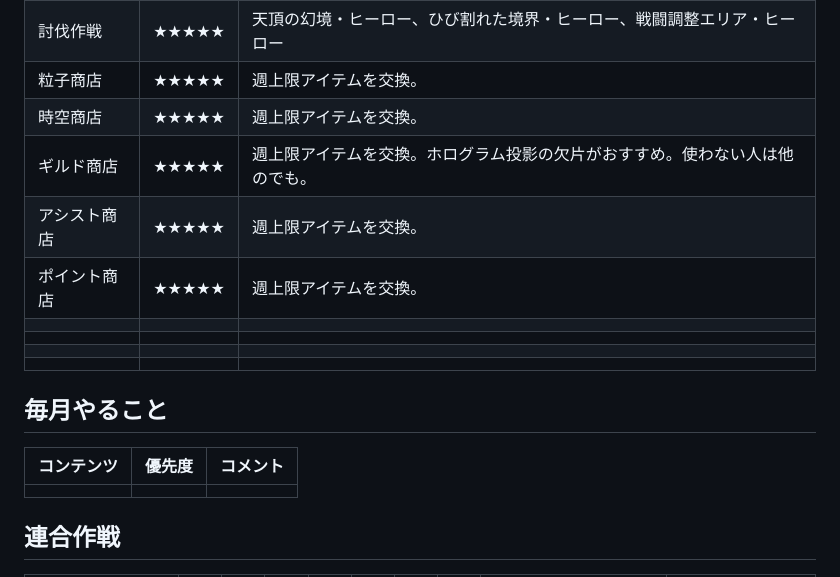
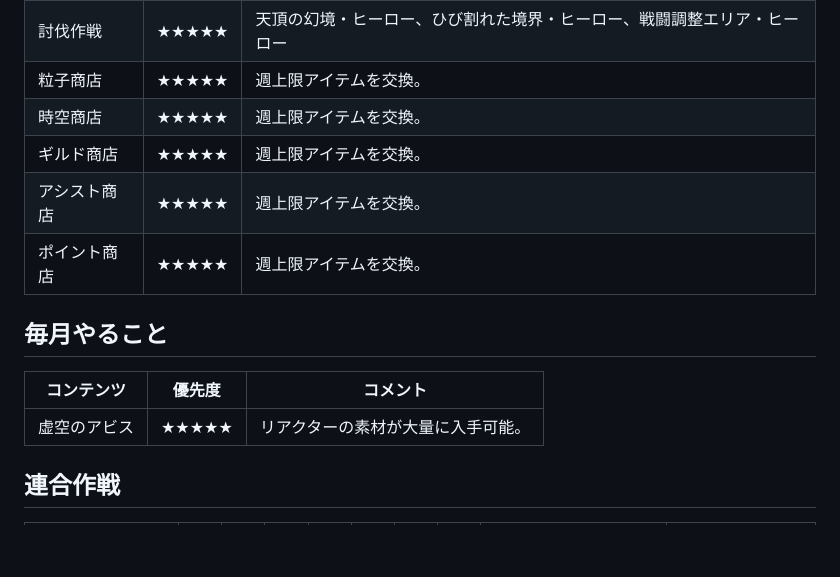
Before and after one commit to banx-jp/tof, a Markdown page: wiki/Cheats.md, the part around the change printed below. Drawn GitHub-style; blank space fills up the shorter version.

```diff
--- a/wiki/Cheats.md
+++ b/wiki/Cheats.md
@@ -22,18 +20,14 @@
 | 討伐作戦 | ★★★★★ | 天頂の幻境・ヒーロー、ひび割れた境界・ヒーロー、戦闘調整エリア・ヒーロー |
 | 粒子商店 | ★★★★★ | 週上限アイテムを交換。 |
 | 時空商店 | ★★★★★ | 週上限アイテムを交換。 |
-| ギルド商店 | ★★★★★ | 週上限アイテムを交換。ホログラム投影の欠片がおすすめ。使わない人は他のでも。 |
+| ギルド商店 | ★★★★★ | 週上限アイテムを交換。 |
 | アシスト商店 | ★★★★★ | 週上限アイテムを交換。 |
 | ポイント商店 | ★★★★★ | 週上限アイテムを交換。 |
-|  |  |  |
-|  |  |  |
-|  |  |  |
-|  |  |  |
 
 ## 毎月やること
 | コンテンツ | 優先度 | コメント |
 | --- | :---: | --- |
-|  |  |  |
+| 虚空のアビス | ★★★★★ | リアクターの素材が大量に入手可能。 |
 
 ## 連合作戦
 | ダンジョン | 日 | 月 | 火 | 水 | 木 | 金 | 土 | 報酬(装備) | 報酬(ボリション) |
```
Also changed, not shown: other parts of wiki/Cheats.md (+0 -2 lines).
